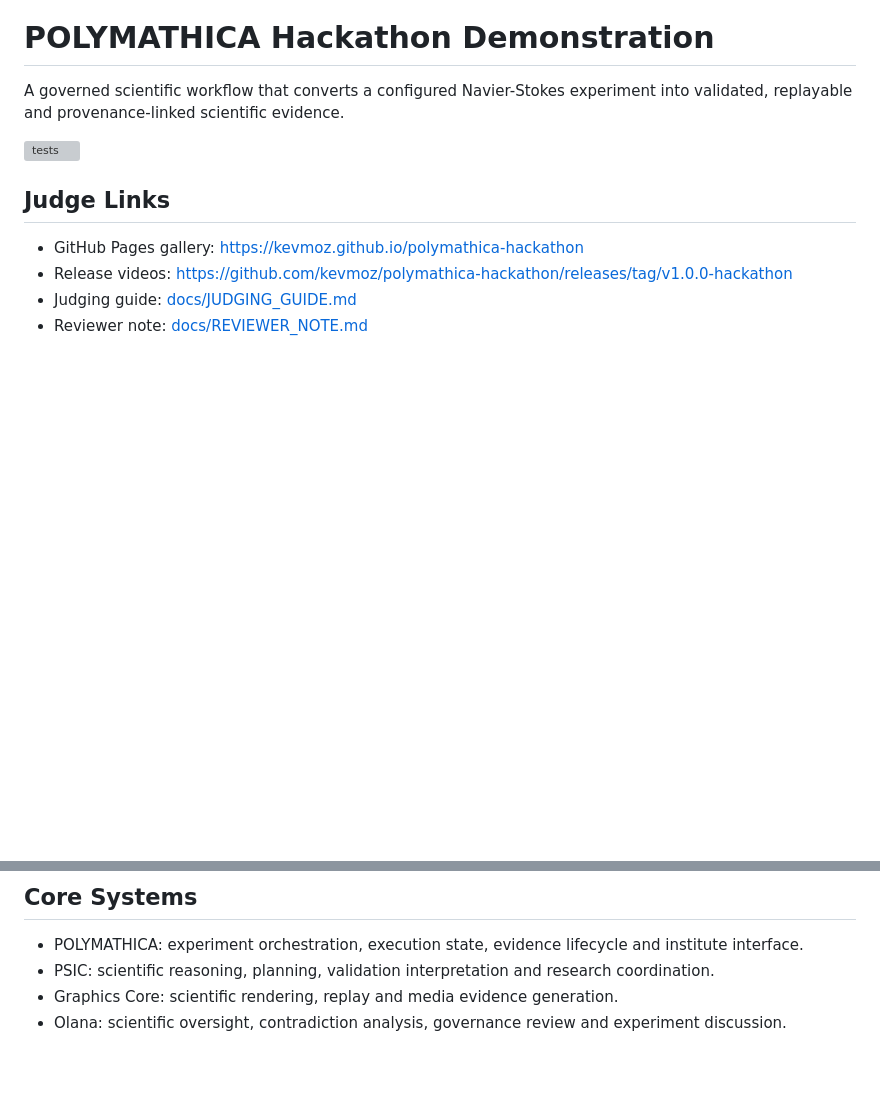
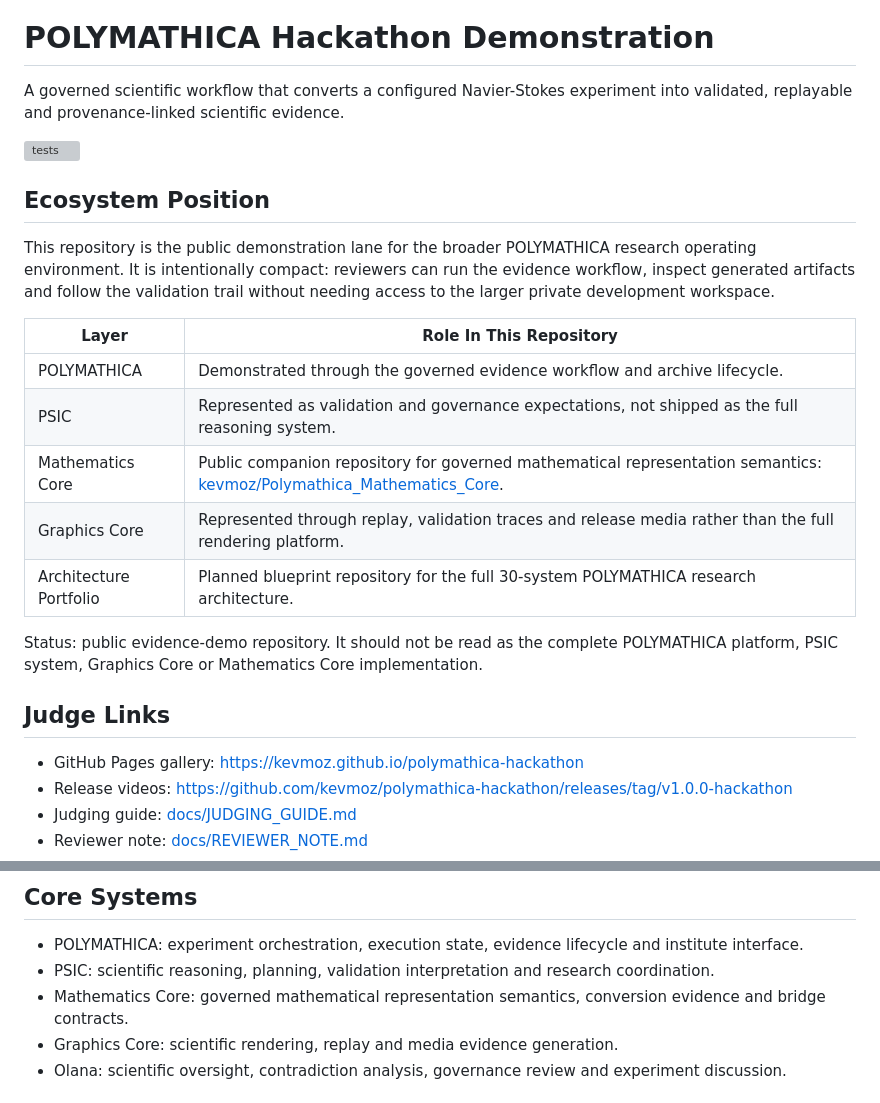
Before and after one commit to kevmoz/polymathica-hackathon, a Markdown page: README.md, 2 parts joined by grey strips. Rendered like a GitHub page; blank space fills up the shorter version; grey boxes are pictures that could not be loaded.

Commit message:
Document POLYMATHICA ecosystem position

```diff
--- a/README.md
+++ b/README.md
@@ -3,6 +3,20 @@
 A governed scientific workflow that converts a configured Navier-Stokes experiment into validated, replayable and provenance-linked scientific evidence.
 
 [![tests](https://github.com/kevmoz/polymathica-hackathon/actions/workflows/tests.yml/badge.svg)](https://github.com/kevmoz/polymathica-hackathon/actions/workflows/tests.yml)
+
+## Ecosystem Position
+
+This repository is the public demonstration lane for the broader POLYMATHICA research operating environment. It is intentionally compact: reviewers can run the evidence workflow, inspect generated artifacts and follow the validation trail without needing access to the larger private development workspace.
+
+| Layer | Role In This Repository |
+|---|---|
+| POLYMATHICA | Demonstrated through the governed evidence workflow and archive lifecycle. |
+| PSIC | Represented as validation and governance expectations, not shipped as the full reasoning system. |
+| Mathematics Core | Public companion repository for governed mathematical representation semantics: [kevmoz/Polymathica_Mathematics_Core](https://github.com/kevmoz/Polymathica_Mathematics_Core). |
+| Graphics Core | Represented through replay, validation traces and release media rather than the full rendering platform. |
+| Architecture Portfolio | Planned blueprint repository for the full 30-system POLYMATHICA research architecture. |
+
+Status: public evidence-demo repository. It should not be read as the complete POLYMATHICA platform, PSIC system, Graphics Core or Mathematics Core implementation.
 
 ## Judge Links
 
@@ -135,6 +149,7 @@ Poiseuille summary:
 
 - POLYMATHICA: experiment orchestration, execution state, evidence lifecycle and institute interface.
 - PSIC: scientific reasoning, planning, validation interpretation and research coordination.
+- Mathematics Core: governed mathematical representation semantics, conversion evidence and bridge contracts.
 - Graphics Core: scientific rendering, replay and media evidence generation.
 - Olana: scientific oversight, contradiction analysis, governance review and experiment discussion.
 
```
